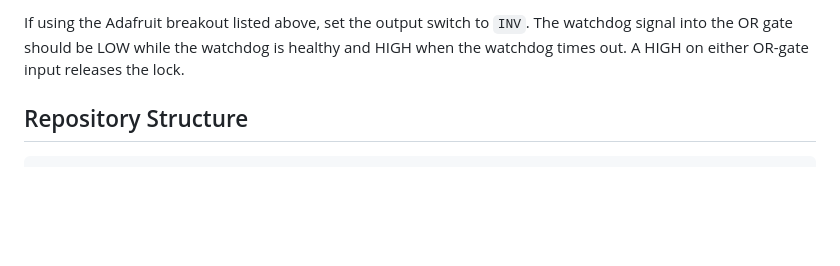
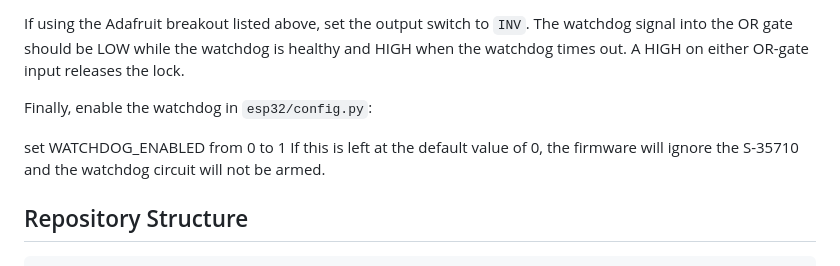
Before and after one commit to daffodil88/HoldMeStill, a Markdown page: README.md, the part around the change. Drawn GitHub-style; blank space fills up the shorter version.

Commit message:
Update README with watchdog configuration instructions
Add instructions to enable the watchdog in esp32/config.py

```diff
--- a/README.md
+++ b/README.md
@@ -151,6 +151,12 @@ If using the Adafruit breakout listed above, set the output switch to `INV`.
 The watchdog signal into the OR gate should be LOW while the watchdog is healthy
 and HIGH when the watchdog times out. A HIGH on either OR-gate input releases
 the lock.
+
+Finally, enable the watchdog in `esp32/config.py`:
+
+set WATCHDOG_ENABLED from 0 to 1
+If this is left at the default value of 0, the firmware will ignore the S-35710 and the watchdog circuit will not be armed.
+
 
 ## Repository Structure
 
```
